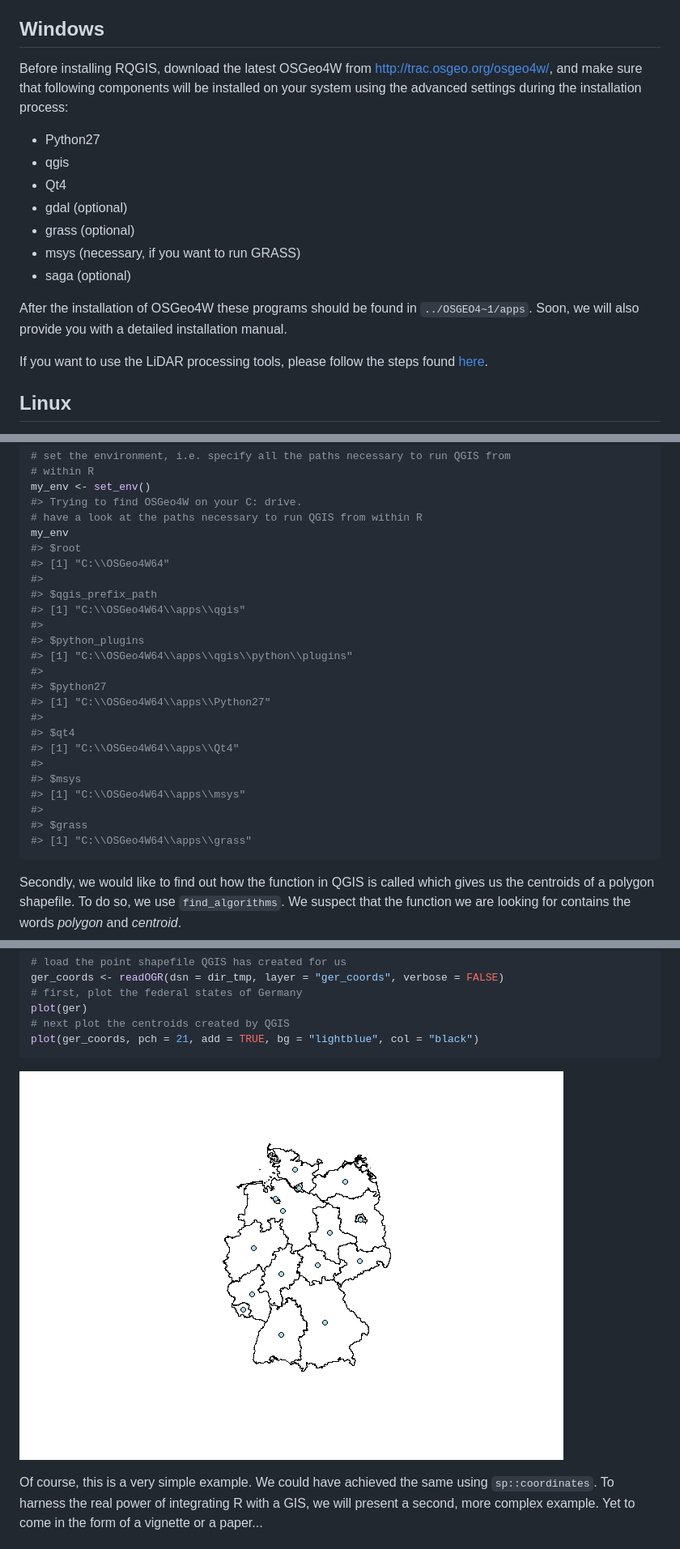
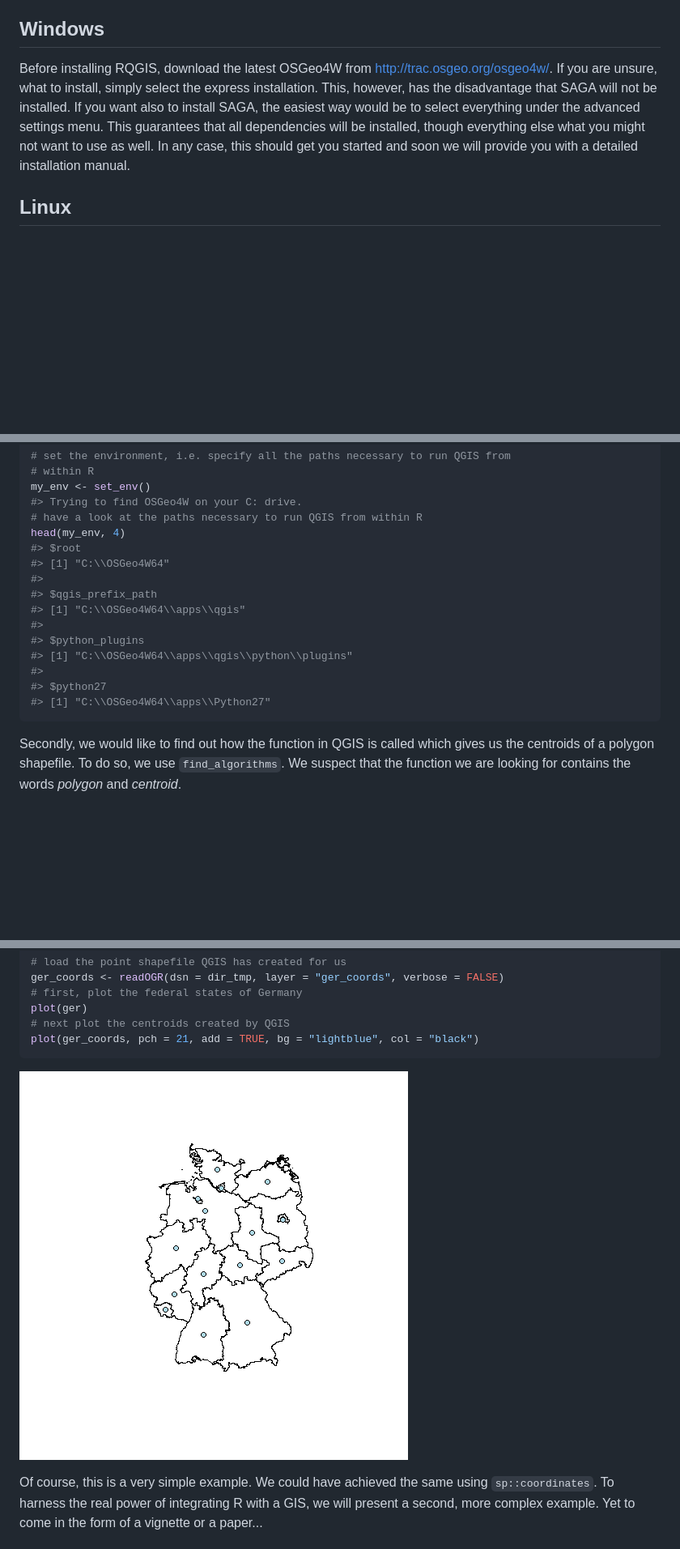
Before and after one commit to r-spatial/RQGIS, a Markdown page: README.md, 3 parts joined by grey strips. Shown at 81% size. GitHub-like rendering; pictures changed too: README-unnamed-chunk-10-1.png (added); blank space fills up the shorter version.

````diff
--- a/README.md
+++ b/README.md
@@ -31,19 +31,7 @@ In order to run RQGIS properly, you need to download various third-party softwar
 Windows
 -------
 
-Before installing RQGIS, download the latest OSGeo4W from <http://trac.osgeo.org/osgeo4w/>, and make sure that following components will be installed on your system using the advanced settings during the installation process:
-
--   Python27
--   qgis
--   Qt4
--   gdal (optional)
--   grass (optional)
--   msys (necessary, if you want to run GRASS)
--   saga (optional)
-
-After the installation of OSGeo4W these programs should be found in `../OSGEO4~1/apps`. Soon, we will also provide you with a detailed installation manual.
-
-If you want to use the LiDAR processing tools, please follow the steps found [here](https://rapidlasso.com/2013/09/29/how-to-install-lastools-toolbox-in-qgis/).
+Before installing RQGIS, download the latest OSGeo4W from <http://trac.osgeo.org/osgeo4w/>. If you are unsure, what to install, simply select the express installation. This, however, has the disadvantage that SAGA will not be installed. If you want also to install SAGA, the easiest way would be to select everything under the advanced settings menu. This guarantees that all dependencies will be installed, though everything else what you might not want to use as well. In any case, this should get you started and soon we will provide you with a detailed installation manual.
 
 Linux
 -----
@@ -94,7 +82,7 @@ library("RQGIS")
 my_env <- set_env()
 #> Trying to find OSGeo4W on your C: drive.
 # have a look at the paths necessary to run QGIS from within R
-my_env
+head(my_env, 4)
 #> $root
 #> [1] "C:\\OSGeo4W64"
 #>
@@ -106,15 +94,6 @@ my_env
 #>
 #> $python27
 #> [1] "C:\\OSGeo4W64\\apps\\Python27"
-#>
-#> $qt4
-#> [1] "C:\\OSGeo4W64\\apps\\Qt4"
-#>
-#> $msys
-#> [1] "C:\\OSGeo4W64\\apps\\msys"
-#>
-#> $grass
-#> [1] "C:\\OSGeo4W64\\apps\\grass"
 ```
 
 Secondly, we would like to find out how the function in QGIS is called which gives us the centroids of a polygon shapefile. To do so, we use `find_algorithms`. We suspect that the function we are looking for contains the words *polygon* and *centroid*.
@@ -176,7 +160,7 @@ plot(ger)
 plot(ger_coords, pch = 21, add = TRUE, bg = "lightblue", col = "black")
 ```
 
-![](README-unnamed-chunk-9-1.png)
+![](README-unnamed-chunk-10-1.png)
 
 Of course, this is a very simple example. We could have achieved the same using `sp::coordinates`. To harness the real power of integrating R with a GIS, we will present a second, more complex example. Yet to come in the form of a vignette or a paper...
 
````
Also changed, not shown: other parts of README.md (+6 -1 lines), 5 other files.
